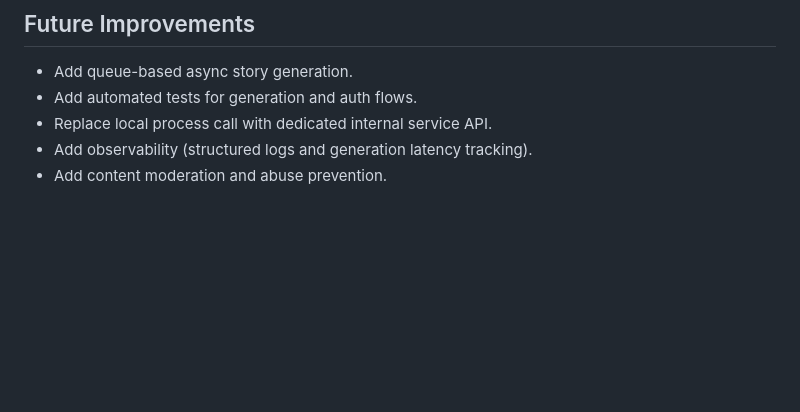
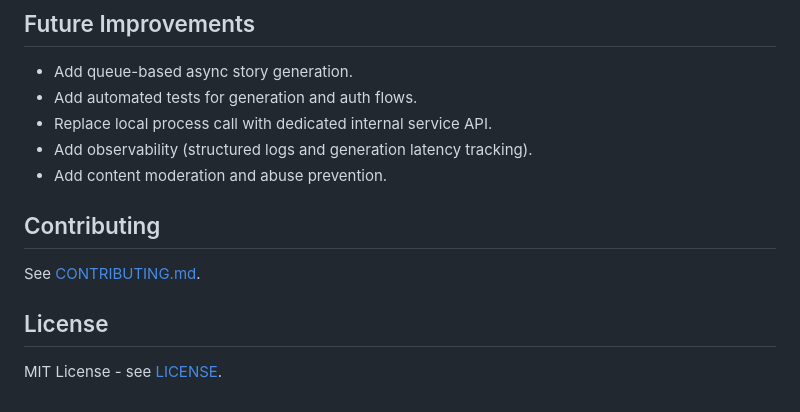
Before and after one commit to samriddhiyadav/tinytales-ai-story-generator, a Markdown page: README.md, the part around the change. Rendered like a GitHub page; blank space fills up the shorter version.

Commit message:
Add contributing section and license information

```diff
--- a/README.md
+++ b/README.md
@@ -124,3 +124,11 @@ See [docs/SECURITY.md](./docs/SECURITY.md) for hardening checklist and secret ma
 - Replace local process call with dedicated internal service API.
 - Add observability (structured logs and generation latency tracking).
 - Add content moderation and abuse prevention.
+
+## Contributing
+
+See [CONTRIBUTING.md](./CONTRIBUTING.md).
+
+## License
+
+MIT License - see [LICENSE](./LICENSE).
```
